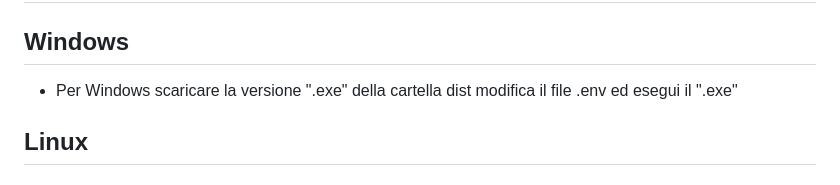
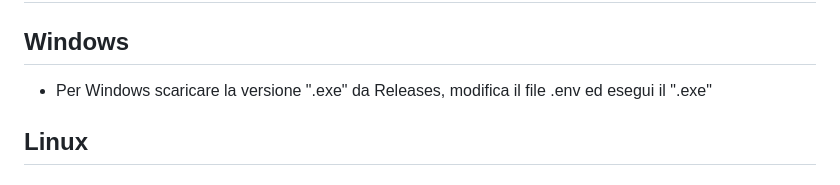
Before and after one commit to MaxlonPlay/GeoIP-MAXLON, a Markdown page: README.md, the part around the change. GitHub-like rendering.

```diff
--- a/README.md
+++ b/README.md
@@ -36,7 +36,7 @@ La sua architettura è ottimizzata per la velocità, caricando **tutti i dati ri
 ## Installazione
 
 ## Windows
- - Per Windows scaricare la versione ".exe" della cartella dist modifica il file .env ed esegui il ".exe"
+ - Per Windows scaricare la versione ".exe" da Releases, modifica il file .env ed esegui il ".exe"
 
 ## Linux
 
```
